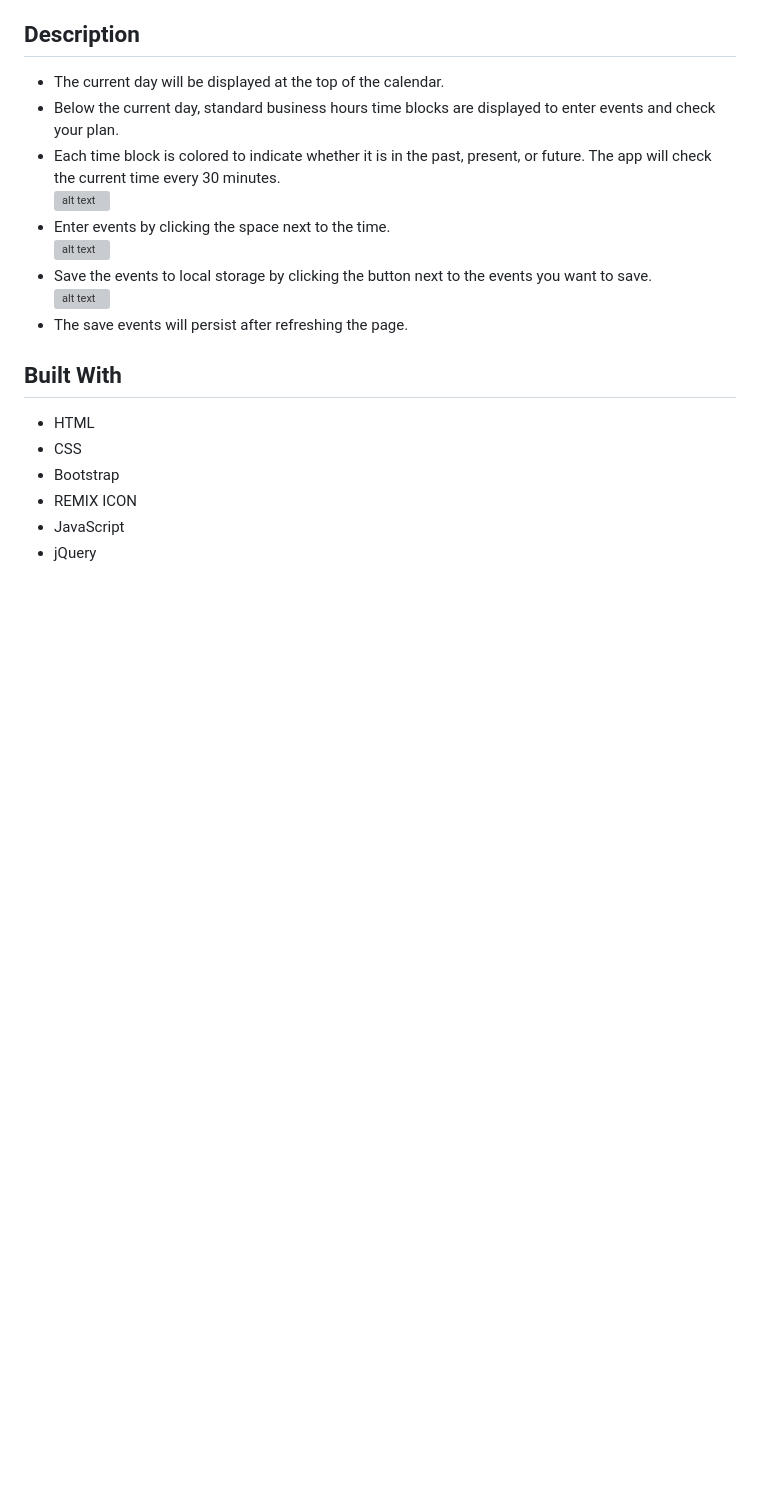
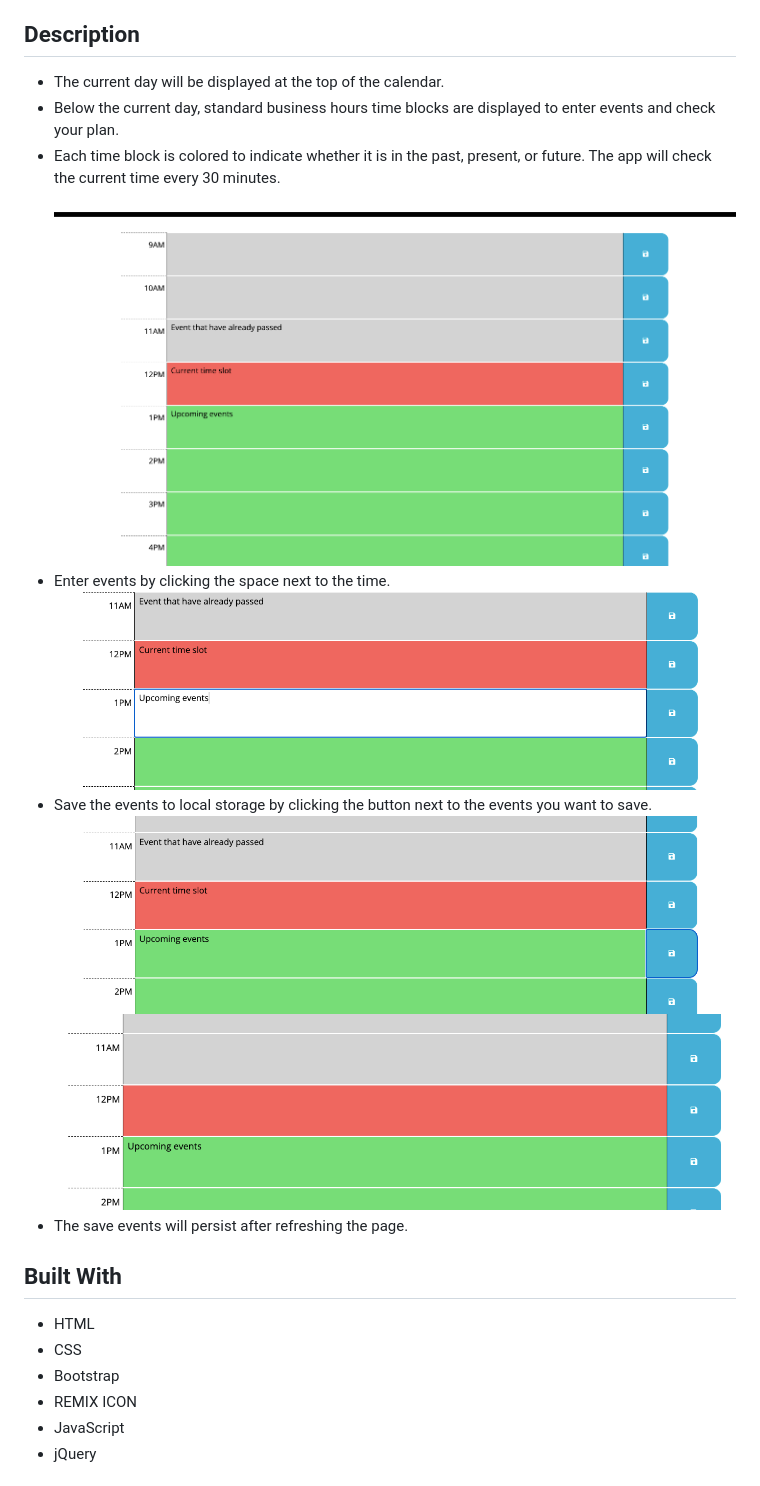
Before and after one commit to YuriI92/Work-Day-Scheduler-by-YI, a Markdown page: README.md, the part around the change printed below. Drawn GitHub-style; pictures changed too: assets/images/screencap_02_color-indication.png (added), assets/images/screencap_03_entering-events.png (added), assets/images/screencap_04_saving-events1.png (added); blank space fills up the shorter version; grey boxes are pictures that could not be loaded.

Commit message:
add images to README file and check-time bug fix

```diff
--- a/README.md
+++ b/README.md
@@ -7,11 +7,12 @@ This is a work day calendar to manage daily plans effectively. Easy to set and s
 * The current day will be displayed at the top of the calendar.
 * Below the current day, standard business hours time blocks are displayed to enter events and check your plan.
 * Each time block is colored to indicate whether it is in the past, present, or future. The app will check the current time every 30 minutes.<br/>
-    ![alt text](./assets/images)
+    ![alt text](./assets/images/screencap_02_color-indication.png)
 * Enter events by clicking the space next to the time.<br/>
-    ![alt text](./assets/images)
+    ![alt text](./assets/images/screencap_03_entering-events.png)
 * Save the events to local storage by clicking the button next to the events you want to save.<br/>
-    ![alt text](./assets/images)
+    ![alt text](./assets/images/screencap_04_saving-events1.png)
+    ![alt text](./assets/images/screencap_04_saving-events2.png)
 * The save events will persist after refreshing the page.
 
 ## Built With
```
Also changed, not shown: other parts of README.md (+2 -2 lines), assets/images/screenscap_01_main.png (added), 1 other file.
